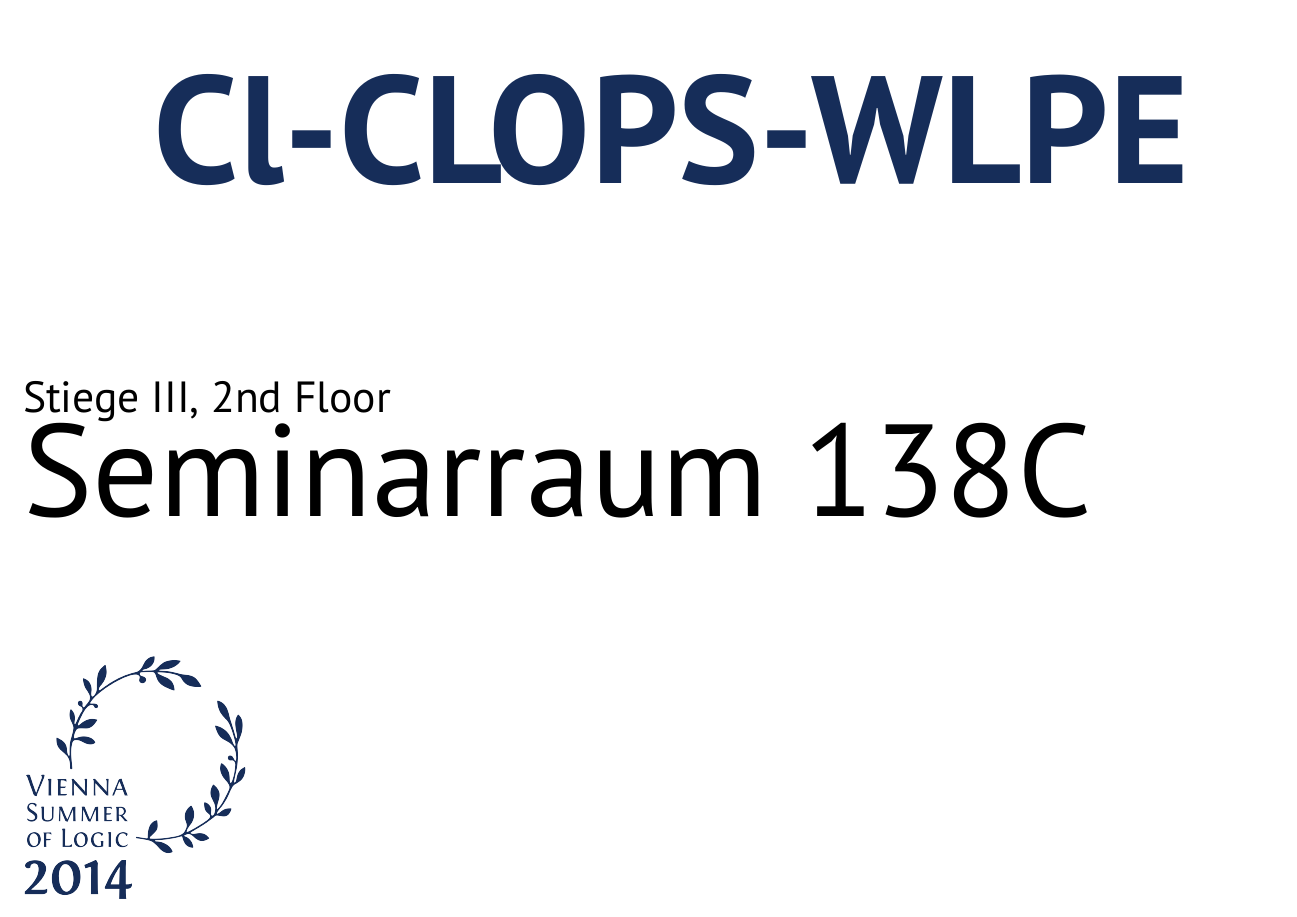
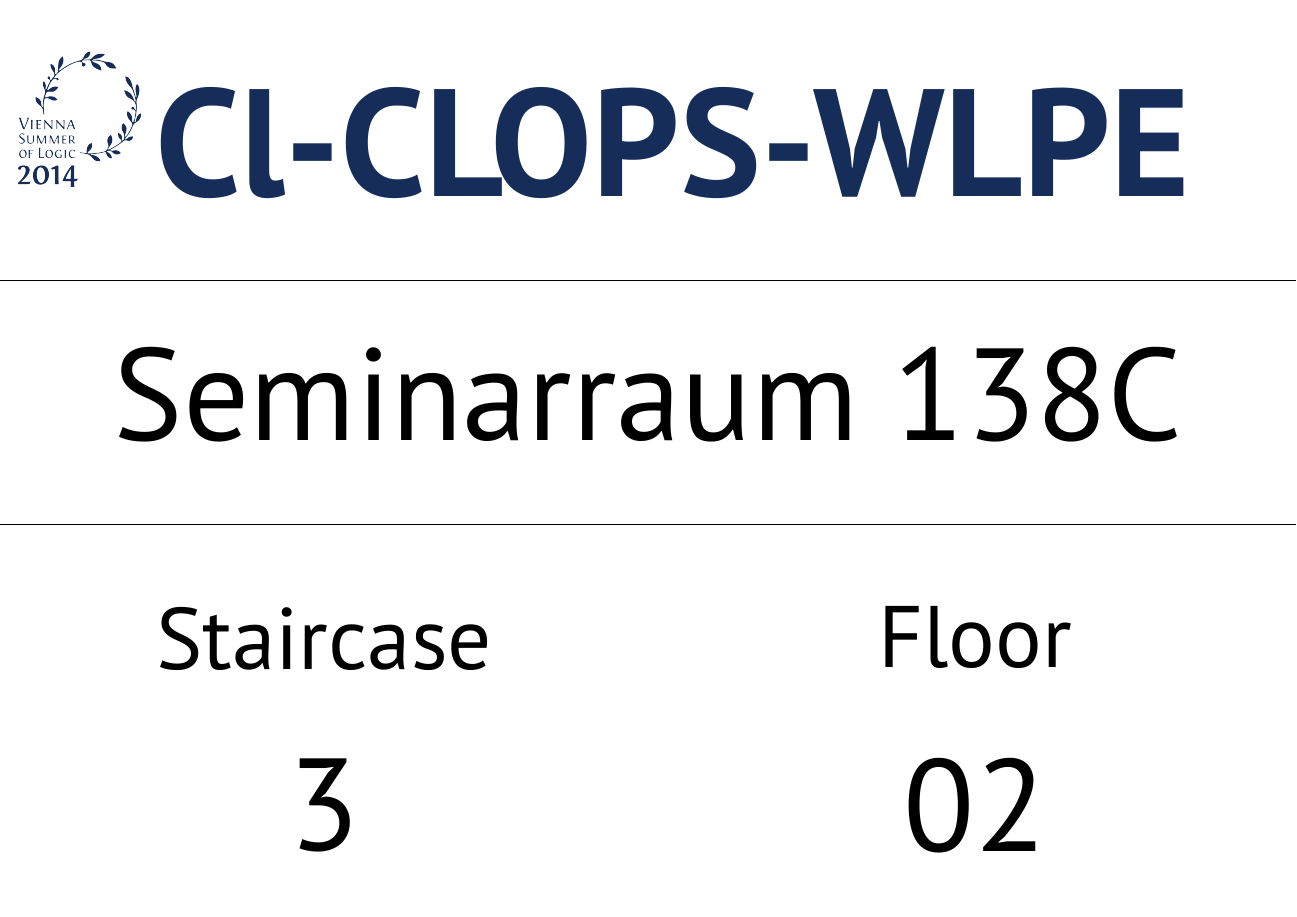
Before and after one commit to reox/vsl, a LaTeX document (sign_text.tex, which reads vsl.sty): the whole page. Compiled offline with XeLaTeX.

Commit message:
Implementing another draft for sign

```diff
--- a/sign_text.tex
+++ b/sign_text.tex
@@ -11,12 +11,11 @@
 \usepackage{vsl}
 
 \renewcommand\Room{Seminarraum 138C}
-\renewcommand\Conference{Cl-CLOPS-WLPE}
-\renewcommand\Area{Stiege III}
-\renewcommand\Floor{2nd Floor}
+\renewcommand\Event{Cl-CLOPS-WLPE}
+\renewcommand\Area{3}
+\renewcommand\Floor{02}
 
 \begin{document}
-\AddToShipoutPicture*{\BackgroundPic}
 
 \printVSL
 
--- a/vsl.sty
+++ b/vsl.sty
@@ -21,28 +21,52 @@
 \definecolor{vslblue}{HTML}{162d59}
 
 \newcommand\Room{This is the Room}
-\newcommand\Conference{AABD}
+\newcommand\Event{AABD}
 \newcommand\Area{Stiege III}
 \newcommand\Floor{3rd Floor}
 
 
-\newcommand\BackgroundPic{%
-    \parbox[b][\paperheight]{\paperwidth}{%
-    \includegraphics[width=0.3\paperwidth,height=0.3\paperheight,keepaspectratio]{VSL_logo_big.png}
-}}
-
+% Print a Sign with Eventname, Room, Floor and Area
 \newcommand\printVSL{
 
-    \parbox[t][0.35\paperheight]{\paperwidth}{
+    \noindent\makebox[\textwidth][l]{
+        \includegraphics[width=3.5cm,height=3.5cm,keepaspectratio]{VSL_logo_big.png}
+        {\fontsize{3.5cm}{3.5cm}\selectfont \textbf{\color{vslblue}{\Event}}}
+    }
+
+    \vspace{1.5cm}
+
+    \noindent\makebox[\linewidth]{\rule{\paperwidth}{0.4pt}}
+
+    \vspace{1.5cm}
+
+    \noindent\makebox[\textwidth][c]{
+        {\fontsize{3cm}{3cm}\selectfont\Room}
+    }
+
+    \vspace{1.5cm}
+
+    \noindent\makebox[\linewidth]{\rule{\paperwidth}{0.4pt}}
+
+    \vspace{1.5cm}
+
+    \noindent\parbox{.5\linewidth}{
         \begin{center}
-            {\fontsize{3.5cm}{3.5cm}\selectfont \textbf{\color{vslblue}{\Conference}}}
+            {\fontsize{2cm}{1em}\selectfont {Staircase}}
+
+            \vspace{2cm}
+
+            {\fontsize{3cm}{2em}\selectfont {\Area}}
         \end{center}
     }
+    \noindent\parbox{.5\linewidth}{
+        \begin{center}
+            {\fontsize{2cm}{1em}\selectfont {Floor}}
 
-    \parbox[b]{0.9\textwidth}{
-        {\fontsize{1cm}{1em}\selectfont {\Area, \Floor}}
-        \newline
-        {\fontsize{3cm}{3cm}\selectfont \Room}
+            \vspace{2cm}
+
+            {\fontsize{3cm}{2em}\selectfont {\Floor}}
+        \end{center}
     }
 
 }
```
Also changed, not shown: sign_text.tex (2 more changed lines).
